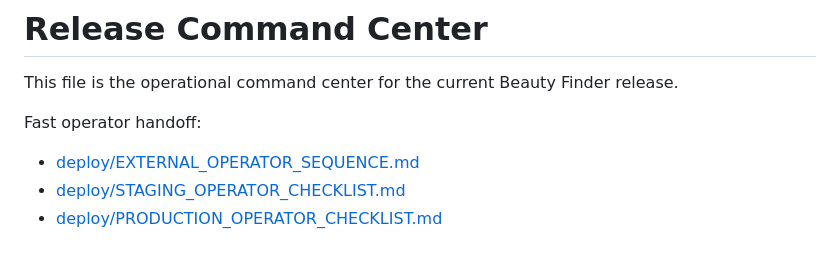
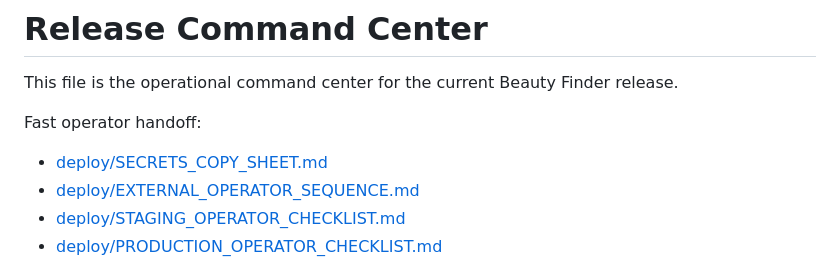
Before and after one commit to thecharlestonnailspa-del/BeautyFinder, a Markdown page: deploy/RELEASE_COMMAND_CENTER.md, the part around the change. GitHub-like rendering.

Commit message:
docs: add provider secrets copy sheet

```diff
--- a/deploy/RELEASE_COMMAND_CENTER.md
+++ b/deploy/RELEASE_COMMAND_CENTER.md
@@ -4,6 +4,7 @@ This file is the operational command center for the current Beauty Finder releas
 
 Fast operator handoff:
 
+- [deploy/SECRETS_COPY_SHEET.md](/Users/tienhoang/Beauty%20Finder/deploy/SECRETS_COPY_SHEET.md)
 - [deploy/EXTERNAL_OPERATOR_SEQUENCE.md](/Users/tienhoang/Beauty%20Finder/deploy/EXTERNAL_OPERATOR_SEQUENCE.md)
 - [deploy/STAGING_OPERATOR_CHECKLIST.md](/Users/tienhoang/Beauty%20Finder/deploy/STAGING_OPERATOR_CHECKLIST.md)
 - [deploy/PRODUCTION_OPERATOR_CHECKLIST.md](/Users/tienhoang/Beauty%20Finder/deploy/PRODUCTION_OPERATOR_CHECKLIST.md)
```
Also changed, not shown: deploy/SECRETS_COPY_SHEET.md (added, +104 -0 lines).
